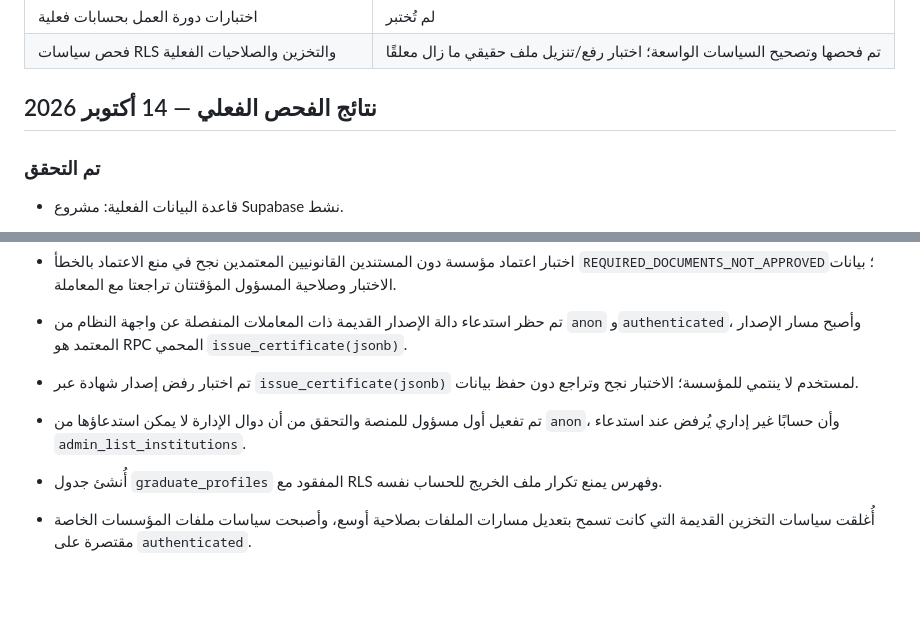
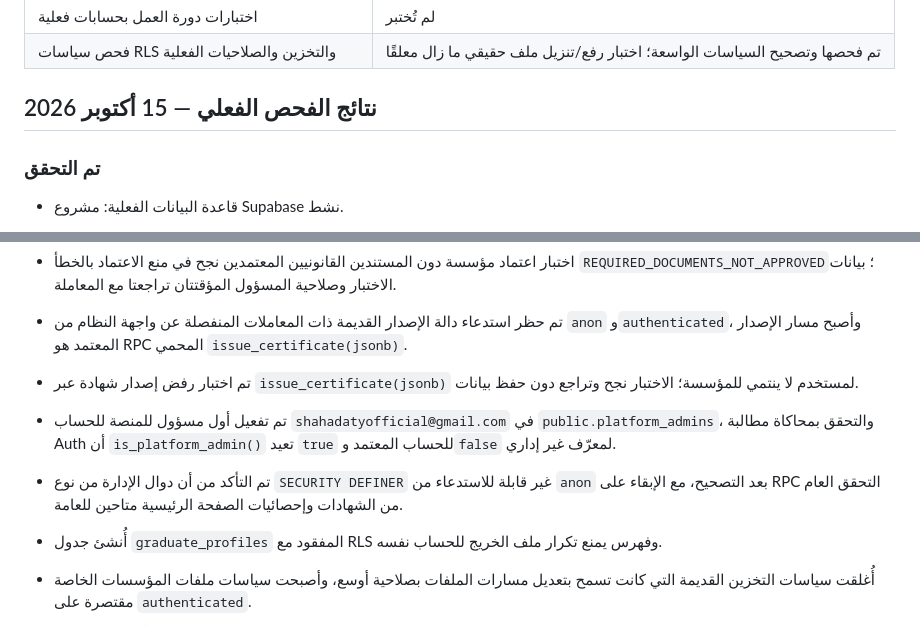
Before and after one commit to shahadatyofficial/shahadaty, a Markdown page: WORKFLOW_TEST_PLAN.md, 2 parts joined by grey strips. Drawn GitHub-style; blank space fills up the shorter version.

Commit message:
Record platform admin bootstrap and auth predicate test

```diff
--- a/WORKFLOW_TEST_PLAN.md
+++ b/WORKFLOW_TEST_PLAN.md
@@ -74,7 +74,7 @@
 | فحص سياسات RLS والتخزين والصلاحيات الفعلية | تم فحصها وتصحيح السياسات الواسعة؛ اختبار رفع/تنزيل ملف حقيقي ما زال معلقًا |
 
 
-## نتائج الفحص الفعلي — 14 أكتوبر 2026
+## نتائج الفحص الفعلي — 15 أكتوبر 2026
 
 ### تم التحقق
 - قاعدة البيانات الفعلية: مشروع Supabase نشط.
@@ -89,7 +89,8 @@
 - اختبار اعتماد مؤسسة دون المستندين القانونيين المعتمدين نجح في منع الاعتماد بالخطأ `REQUIRED_DOCUMENTS_NOT_APPROVED`؛ بيانات الاختبار وصلاحية المسؤول المؤقتتان تراجعتا مع المعاملة.
 - تم حظر استدعاء دالة الإصدار القديمة ذات المعاملات المنفصلة عن واجهة النظام من `anon` و`authenticated`، وأصبح مسار الإصدار المعتمد هو RPC المحمي `issue_certificate(jsonb)`.
 - تم اختبار رفض إصدار شهادة عبر `issue_certificate(jsonb)` لمستخدم لا ينتمي للمؤسسة؛ الاختبار نجح وتراجع دون حفظ بيانات.
-- تم تفعيل أول مسؤول للمنصة والتحقق من أن دوال الإدارة لا يمكن استدعاؤها من `anon`، وأن حسابًا غير إداري يُرفض عند استدعاء `admin_list_institutions`.
+- تم تفعيل أول مسؤول للمنصة للحساب `shahadatyofficial@gmail.com` في `public.platform_admins`، والتحقق بمحاكاة مطالبة Auth أن `is_platform_admin()` تعيد `true` للحساب المعتمد و`false` لمعرّف غير إداري.
+- تم التأكد من أن دوال الإدارة من نوع `SECURITY DEFINER` غير قابلة للاستدعاء من `anon` بعد التصحيح، مع الإبقاء على RPC التحقق العام من الشهادات وإحصائيات الصفحة الرئيسية متاحين للعامة.
 - أُنشئ جدول `graduate_profiles` المفقود مع RLS وفهرس يمنع تكرار ملف الخريج للحساب نفسه.
 - أُغلقت سياسات التخزين القديمة التي كانت تسمح بتعديل مسارات الملفات بصلاحية أوسع، وأصبحت سياسات ملفات المؤسسات الخاصة مقتصرة على `authenticated`.
 - أُزيلت صلاحيات `anon` غير اللازمة عن جدول المسؤولين/الملفات الداخلية/تسلسل الشهادات، وأصبحت صلاحياته على الباقات للقراءة فقط وعلى نماذج الشركات وطلبات الترشيح للإدراج فقط.
```
